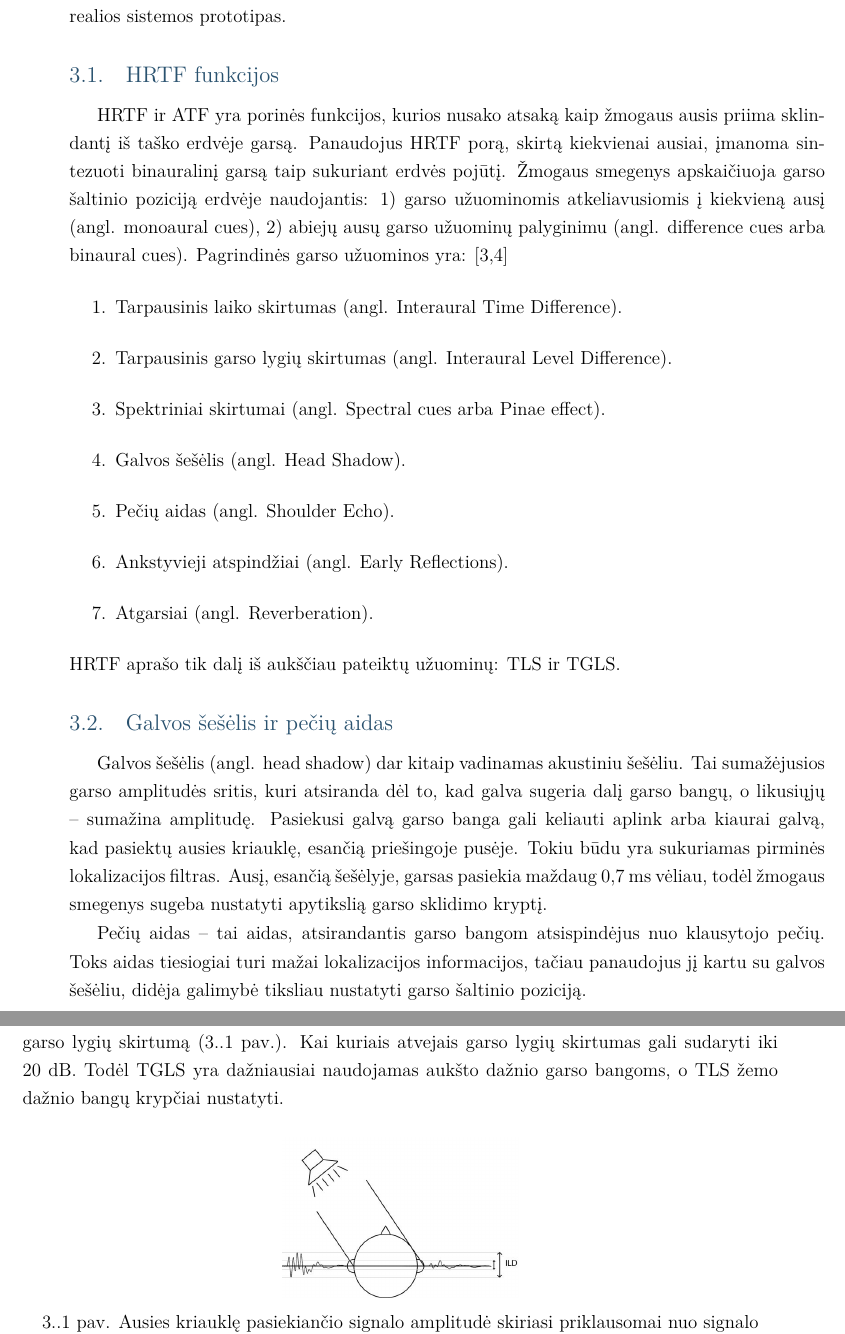
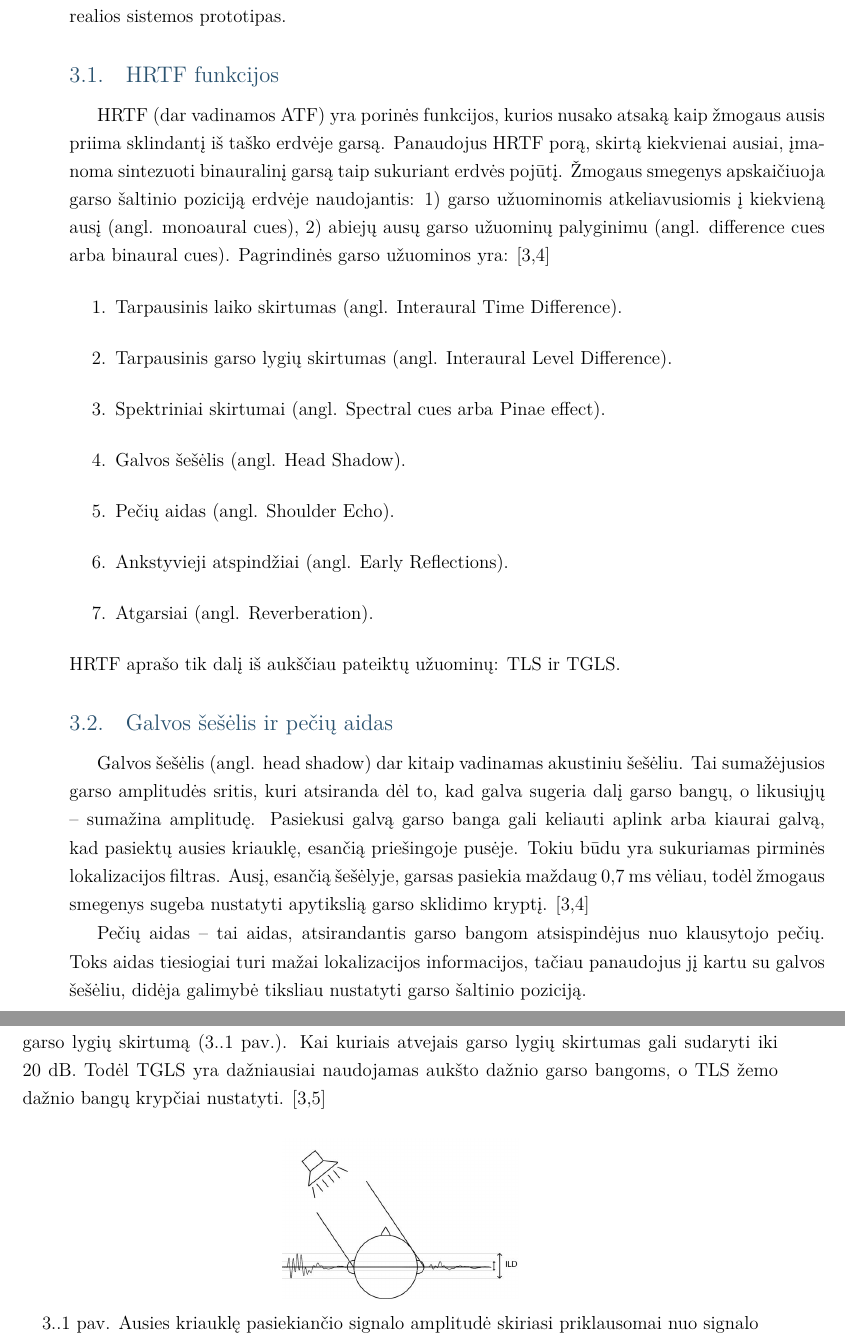
Before and after one commit to Smo3/BBD_2, a LaTeX document (bakalaurinis.tex): two parts of pages 8 and 9 of 48, joined at a grey line, cut so that both start at the same text. Compiled offline with pdfLaTeX; a LaTeX package or settings file that is missing is left out.

Commit message:
pakeitimai

```diff
--- a/bakalaurinis.tex
+++ b/bakalaurinis.tex
@@ -129,7 +127,7 @@ Taigi šiuo metu binauralinio garso generavimas realiu laiku priklausomas nuo va
 
 \subsection{HRTF funkcijos}
 
-HRTF ir ATF yra porinės funkcijos, kurios nusako atsaką kaip žmogaus ausis priima sklindantį iš taško erdvėje garsą. Panaudojus HRTF porą, skirtą kiekvienai ausiai, įmanoma sintezuoti binauralinį garsą taip sukuriant erdvės pojūtį.
+HRTF (dar vadinamos ATF) yra porinės funkcijos, kurios nusako atsaką kaip žmogaus ausis priima sklindantį iš taško erdvėje garsą. Panaudojus HRTF porą, skirtą kiekvienai ausiai, įmanoma sintezuoti binauralinį garsą taip sukuriant erdvės pojūtį.
 Žmogaus smegenys apskaičiuoja garso šaltinio poziciją erdvėje naudojantis: 1) garso užuominomis atkeliavusiomis į kiekvieną ausį (angl. \textit{monoaural cues}), 2) abiejų ausų garso užuominų palyginimu (angl. \textit{difference cues} arba \textit{binaural cues}). Pagrindinės garso užuominos yra: [3,4]
 \begin{enumerate}
 \item Tarpausinis laiko skirtumas (angl. \textit{Interaural Time Difference}).
@@ -147,7 +145,7 @@ HRTF aprašo tik dalį iš aukščiau pateiktų užuominų: TLS ir TGLS.
 
 \subsection{Galvos šešėlis ir pečių aidas}
 
-Galvos šešėlis (angl. \textit{head shadow}) dar kitaip vadinamas akustiniu šešėliu. Tai sumažėjusios garso amplitudės sritis, kuri atsiranda dėl to, kad galva sugeria dalį garso bangų, o likusiųjų -- sumažina amplitudę. Pasiekusi galvą garso banga gali keliauti aplink arba kiaurai galvą, kad pasiektų ausies kriauklę, esančią priešingoje pusėje. Tokiu būdu yra sukuriamas pirminės lokalizacijos filtras. Ausį, esančią šešėlyje, garsas pasiekia maždaug 0,7 ms vėliau, todėl žmogaus smegenys sugeba nustatyti apytikslią garso sklidimo kryptį.
+Galvos šešėlis (angl. \textit{head shadow}) dar kitaip vadinamas akustiniu šešėliu. Tai sumažėjusios garso amplitudės sritis, kuri atsiranda dėl to, kad galva sugeria dalį garso bangų, o likusiųjų -- sumažina amplitudę. Pasiekusi galvą garso banga gali keliauti aplink arba kiaurai galvą, kad pasiektų ausies kriauklę, esančią priešingoje pusėje. Tokiu būdu yra sukuriamas pirminės lokalizacijos filtras. Ausį, esančią šešėlyje, garsas pasiekia maždaug 0,7 ms vėliau, todėl žmogaus smegenys sugeba nustatyti apytikslią garso sklidimo kryptį. [3,4]
 
 Pečių aidas -- tai aidas, atsirandantis garso bangom atsispindėjus nuo klausytojo pečių. Toks aidas tiesiogiai turi mažai lokalizacijos informacijos, tačiau panaudojus jį kartu su galvos šešėliu, didėja galimybė tiksliau nustatyti garso šaltinio poziciją.
 
@@ -161,7 +159,7 @@ Tačiau išimtį sudaro garsas esantis tiesiai prieš arba už klausytojo. TLS t
 \subsection{Tarpausinis garso lygių skirtumas}
 TGLS nusako garso stiprumo skirtumą tarp dviejų taškų (ausų). Šis reiškinys pasireiškia, kai garso banga iš dalies yra blokuota galvos. Taip pat kaip ir TLS, TGLS negali tiksliai nusakyti skirtumo tarp garso, esančio tiesiai prieš arba už klausytojo. TGLS efektas taipogi kaip ir TLS turi dažninę priklausomybę. Žemuose dažniuose dėl difrakcijos tik maža garso bangos dalis yra blokuota galvos, todėl garso intensyvumo skirtumas pasidaro labai mažas.
 
-Tačiau aukštų dažnių ruože difrakcija pasireiškia žymiai mažiau, kas įtakoja žymiai didesnį garso lygių skirtumą (\ref{fig:ILD_1} pav.). Kai kuriais atvejais garso lygių skirtumas gali sudaryti iki 20 dB. Todėl TGLS yra dažniausiai naudojamas aukšto dažnio garso bangoms, o TLS žemo dažnio bangų krypčiai nustatyti.
+Tačiau aukštų dažnių ruože difrakcija pasireiškia žymiai mažiau, kas įtakoja žymiai didesnį garso lygių skirtumą (\ref{fig:ILD_1} pav.). Kai kuriais atvejais garso lygių skirtumas gali sudaryti iki 20 dB. Todėl TGLS yra dažniausiai naudojamas aukšto dažnio garso bangoms, o TLS žemo dažnio bangų krypčiai nustatyti. [3,5]
 
 \begin{figure}[!ht]
   \centering
```
Also changed, not shown: img/1000kHz_TGLS.png, img/100kHz_grynas.png, img/125kHz_TGLS.png, bakalaurinis.tex (8 more changed lines).
